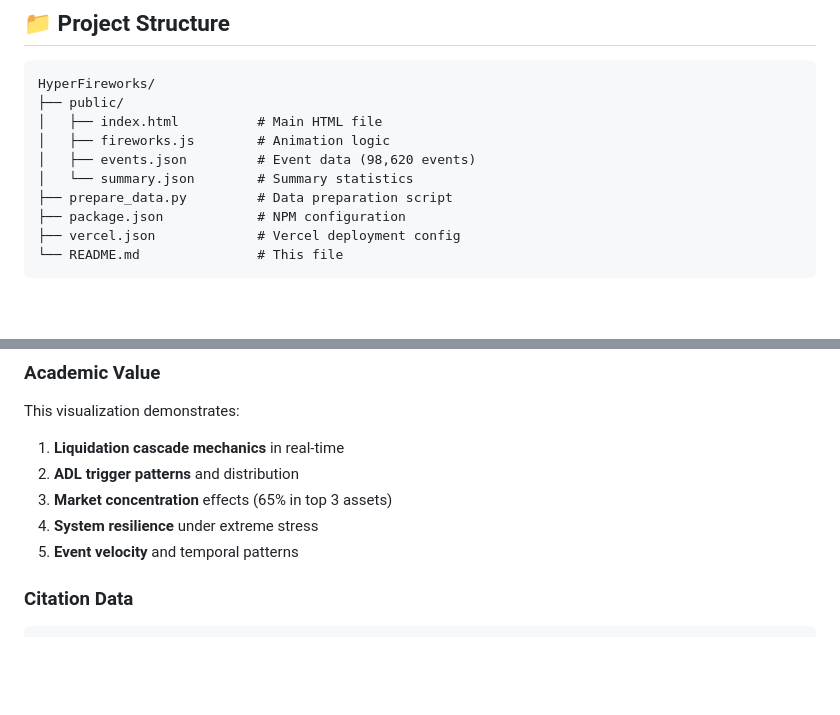
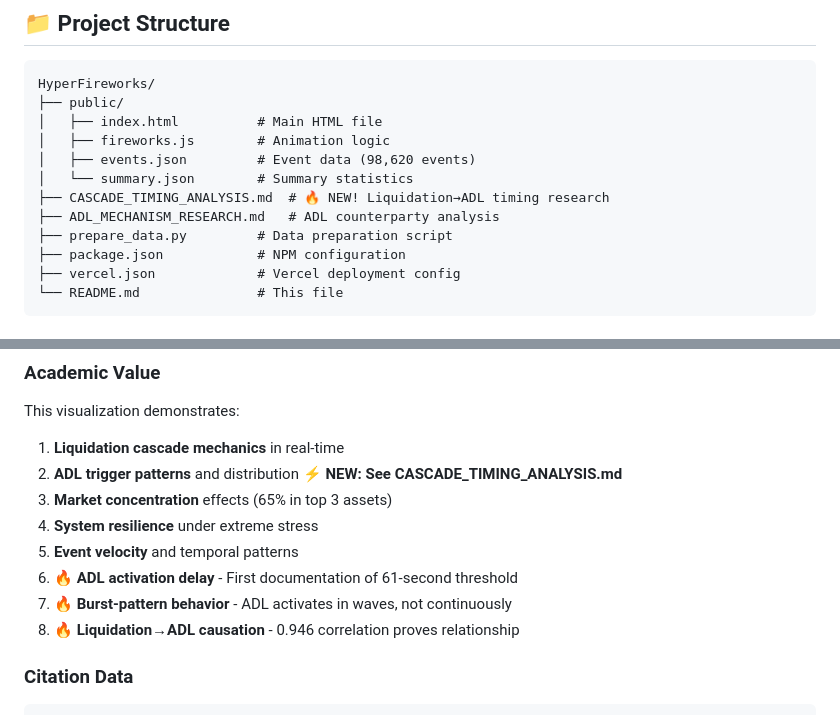
Before and after one commit to ConejoCapital/HyperFireworks, a Markdown page: README.md, 2 parts joined by grey strips. Drawn GitHub-style; blank space fills up the shorter version.

````diff
--- a/README.md
+++ b/README.md
@@ -170,6 +213,8 @@ HyperFireworks/
 │   ├── fireworks.js        # Animation logic
 │   ├── events.json         # Event data (98,620 events)
 │   └── summary.json        # Summary statistics
+├── CASCADE_TIMING_ANALYSIS.md  # 🔥 NEW! Liquidation→ADL timing research
+├── ADL_MECHANISM_RESEARCH.md   # ADL counterparty analysis
 ├── prepare_data.py         # Data preparation script
 ├── package.json            # NPM configuration
 ├── vercel.json             # Vercel deployment config
@@ -244,10 +289,13 @@ This visualization captures the **largest documented on-chain liquidation cascad
 ### Academic Value
 This visualization demonstrates:
 1. **Liquidation cascade mechanics** in real-time
-2. **ADL trigger patterns** and distribution
+2. **ADL trigger patterns** and distribution ⚡ **NEW: See CASCADE_TIMING_ANALYSIS.md**
 3. **Market concentration** effects (65% in top 3 assets)
 4. **System resilience** under extreme stress
 5. **Event velocity** and temporal patterns
+6. **🔥 ADL activation delay** - First documentation of 61-second threshold
+7. **🔥 Burst-pattern behavior** - ADL activates in waves, not continuously
+8. **🔥 Liquidation→ADL causation** - 0.946 correlation proves relationship
 
 ### Citation Data
 ```
````
Also changed, not shown: other parts of README.md (+45 -2 lines), CASCADE_TIMING_ANALYSIS.md (added, +383 -0 lines).
